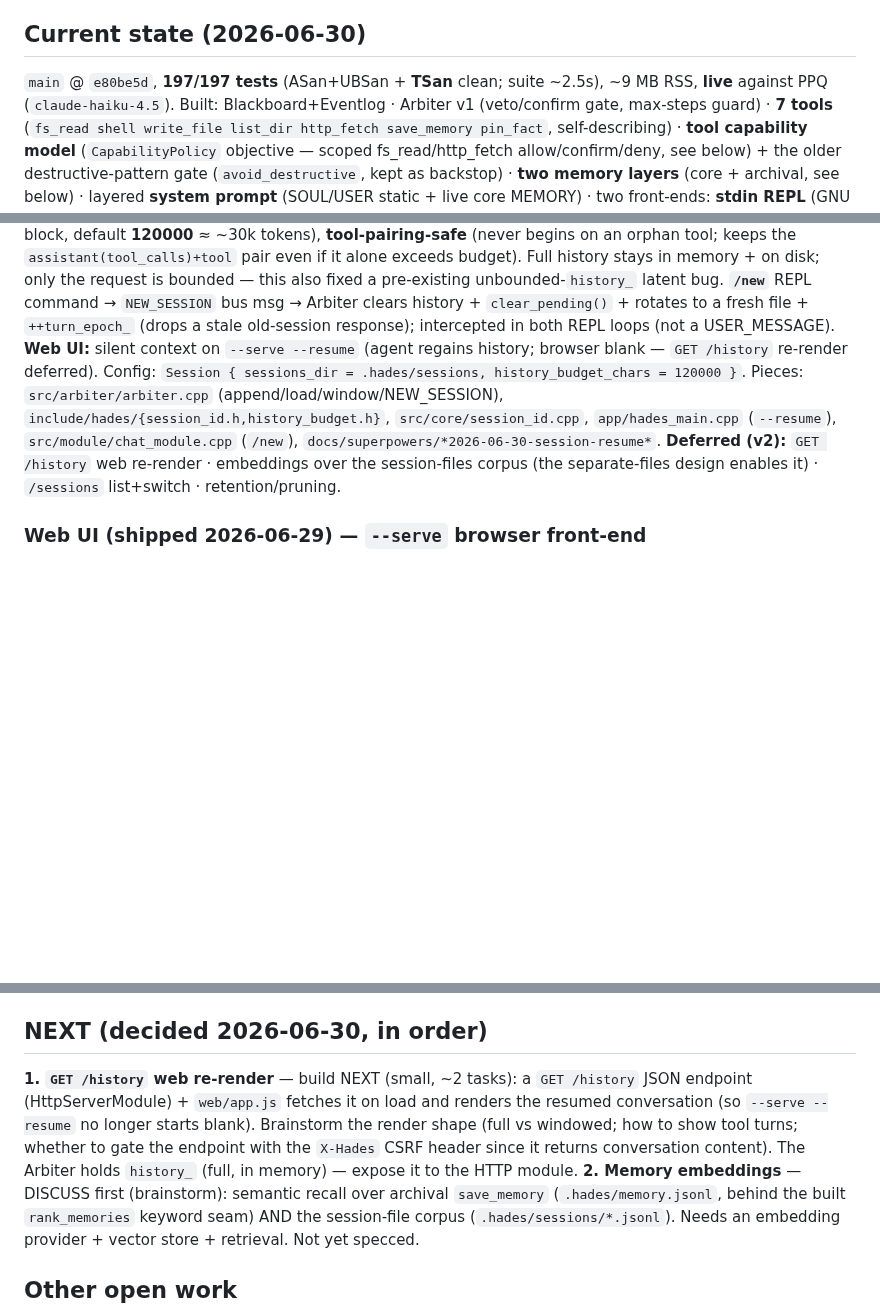
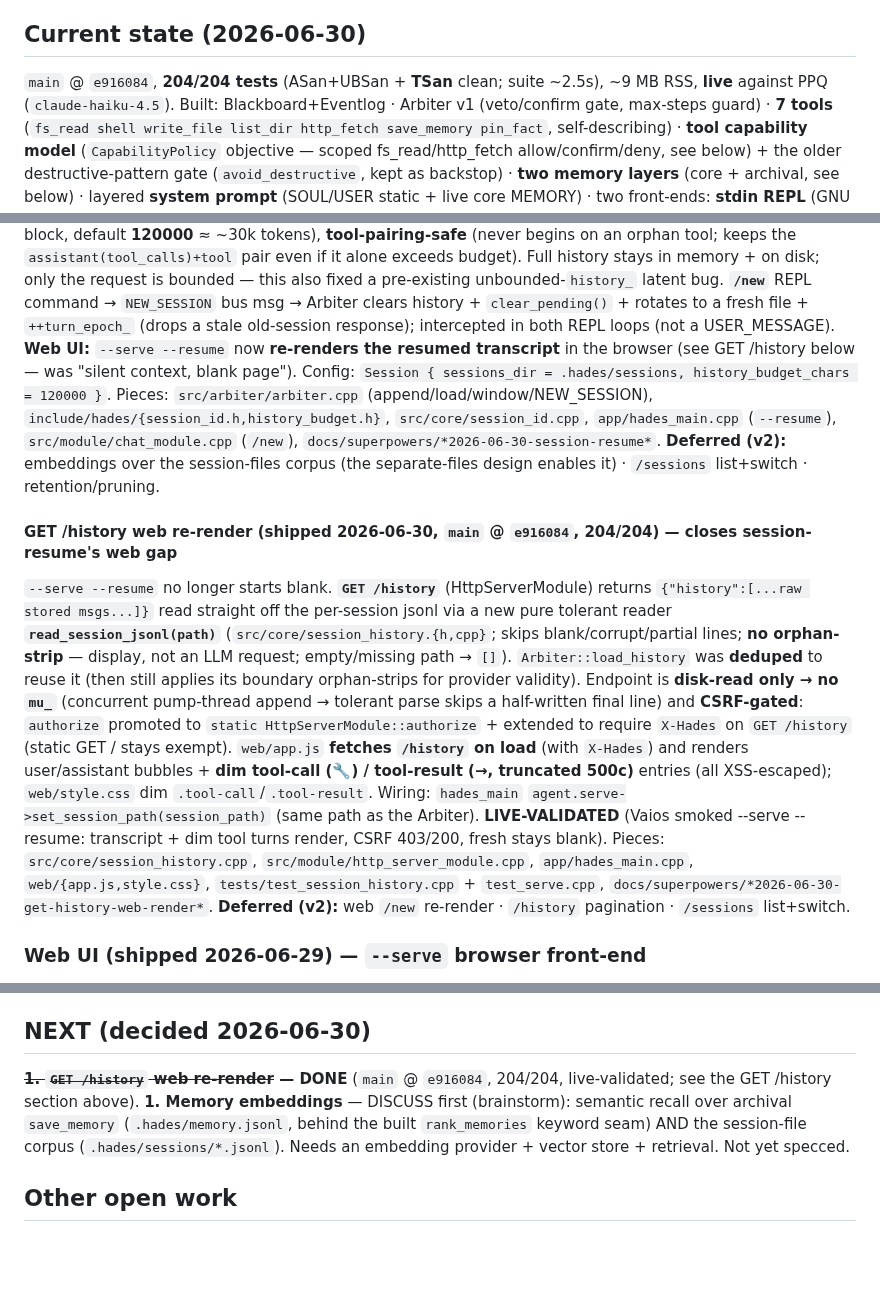
Before and after one commit to jjacke13/hades, a Markdown page: CLAUDE.md, 3 parts joined by grey strips. Rendered like a GitHub page; blank space fills up the shorter version.

Commit message:
docs: CLAUDE.md — GET /history web re-render shipped (204/204); NEXT = embeddings

```diff
--- a/CLAUDE.md
+++ b/CLAUDE.md
@@ -29,7 +29,7 @@ Bridge. Levels: (1) separate manifests [today], (2) `/persona` switch, (3) a `Co
 router + Bridge [real multi-agent].
 
 ## Current state (2026-06-30)
-`main` @ `e80be5d`, **197/197 tests** (ASan+UBSan + **TSan** clean; suite ~2.5s), ~9 MB RSS, **live** against PPQ (`claude-haiku-4.5`).
+`main` @ `e916084`, **204/204 tests** (ASan+UBSan + **TSan** clean; suite ~2.5s), ~9 MB RSS, **live** against PPQ (`claude-haiku-4.5`).
 Built: Blackboard+Eventlog · Arbiter v1 (veto/confirm gate, max-steps guard) · **7 tools**
 (`fs_read shell write_file list_dir http_fetch save_memory pin_fact`, self-describing) · **tool capability
 model** (`CapabilityPolicy` objective — scoped fs_read/http_fetch allow/confirm/deny, see below) + the older
@@ -107,13 +107,29 @@ suffix of `history_` within `history_budget_chars` (Session block, default **120
 it alone exceeds budget). Full history stays in memory + on disk; only the request is bounded — this also
 fixed a pre-existing unbounded-`history_` latent bug. **`/new`** REPL command → `NEW_SESSION` bus msg →
 Arbiter clears history + `clear_pending()` + rotates to a fresh file + `++turn_epoch_` (drops a stale
-old-session response); intercepted in both REPL loops (not a USER_MESSAGE). **Web UI:** silent context on
-`--serve --resume` (agent regains history; browser blank — `GET /history` re-render deferred). Config:
+old-session response); intercepted in both REPL loops (not a USER_MESSAGE). **Web UI:** `--serve --resume` now
+**re-renders the resumed transcript** in the browser (see GET /history below — was "silent context, blank page"). Config:
 `Session { sessions_dir = .hades/sessions, history_budget_chars = 120000 }`. Pieces:
 `src/arbiter/arbiter.cpp` (append/load/window/NEW_SESSION), `include/hades/{session_id.h,history_budget.h}`,
 `src/core/session_id.cpp`, `app/hades_main.cpp` (`--resume`), `src/module/chat_module.cpp` (`/new`),
-`docs/superpowers/*2026-06-30-session-resume*`. **Deferred (v2):** `GET /history` web re-render · embeddings
+`docs/superpowers/*2026-06-30-session-resume*`. **Deferred (v2):** embeddings
 over the session-files corpus (the separate-files design enables it) · `/sessions` list+switch · retention/pruning.
+
+#### GET /history web re-render (shipped 2026-06-30, `main` @ `e916084`, 204/204) — closes session-resume's web gap
+`--serve --resume` no longer starts blank. **`GET /history`** (HttpServerModule) returns `{"history":[...raw stored
+msgs...]}` read straight off the per-session jsonl via a new pure tolerant reader **`read_session_jsonl(path)`**
+(`src/core/session_history.{h,cpp}`; skips blank/corrupt/partial lines; **no orphan-strip** — display, not an LLM
+request; empty/missing path → `[]`). `Arbiter::load_history` was **deduped** to reuse it (then still applies its
+boundary orphan-strips for provider validity). Endpoint is **disk-read only → no `mu_`** (concurrent pump-thread
+append → tolerant parse skips a half-written final line) and **CSRF-gated**: `authorize` promoted to
+`static HttpServerModule::authorize` + extended to require `X-Hades` on `GET /history` (static GET / stays exempt).
+`web/app.js` **fetches `/history` on load** (with `X-Hades`) and renders user/assistant bubbles + **dim tool-call
+(🔧) / tool-result (→, truncated 500c)** entries (all XSS-escaped); `web/style.css` dim `.tool-call`/`.tool-result`.
+Wiring: `hades_main` `agent.serve->set_session_path(session_path)` (same path as the Arbiter). **LIVE-VALIDATED**
+(Vaios smoked --serve --resume: transcript + dim tool turns render, CSRF 403/200, fresh stays blank). Pieces:
+`src/core/session_history.cpp`, `src/module/http_server_module.cpp`, `app/hades_main.cpp`, `web/{app.js,style.css}`,
+`tests/test_session_history.cpp` + `test_serve.cpp`, `docs/superpowers/*2026-06-30-get-history-web-render*`.
+**Deferred (v2):** web `/new` re-render · `/history` pagination · `/sessions` list+switch.
 
 ### Web UI (shipped 2026-06-29) — `--serve` browser front-end
 `hades <manifest> --serve [port]` runs `HttpServerModule`: serves static files from `web/` (mounted at
@@ -213,13 +229,9 @@ hosts). Pieces: `src/objective/capability_policy.cpp`, `include/hades/objective/
 `app/agent_wiring.cpp` (`make_objective` case), `tools/http_fetch_main.cpp` (redirects off),
 `tests/test_capability_{policy,wiring}.cpp`.
 
-## NEXT (decided 2026-06-30, in order)
-**1. `GET /history` web re-render** — build NEXT (small, ~2 tasks): a `GET /history` JSON endpoint
-(HttpServerModule) + `web/app.js` fetches it on load and renders the resumed conversation (so `--serve --resume`
-no longer starts blank). Brainstorm the render shape (full vs windowed; how to show tool turns; whether to gate
-the endpoint with the `X-Hades` CSRF header since it returns conversation content). The Arbiter holds `history_`
-(full, in memory) — expose it to the HTTP module.
-**2. Memory embeddings** — DISCUSS first (brainstorm): semantic recall over archival `save_memory`
+## NEXT (decided 2026-06-30)
+**~~1. `GET /history` web re-render~~ — DONE** (`main` @ `e916084`, 204/204, live-validated; see the GET /history section above).
+**1. Memory embeddings** — DISCUSS first (brainstorm): semantic recall over archival `save_memory`
 (`.hades/memory.jsonl`, behind the built `rank_memories` keyword seam) AND the session-file corpus
 (`.hades/sessions/*.jsonl`). Needs an embedding provider + vector store + retrieval. Not yet specced.
 
```
Also changed, not shown: other parts of CLAUDE.md (+2 -2 lines).
